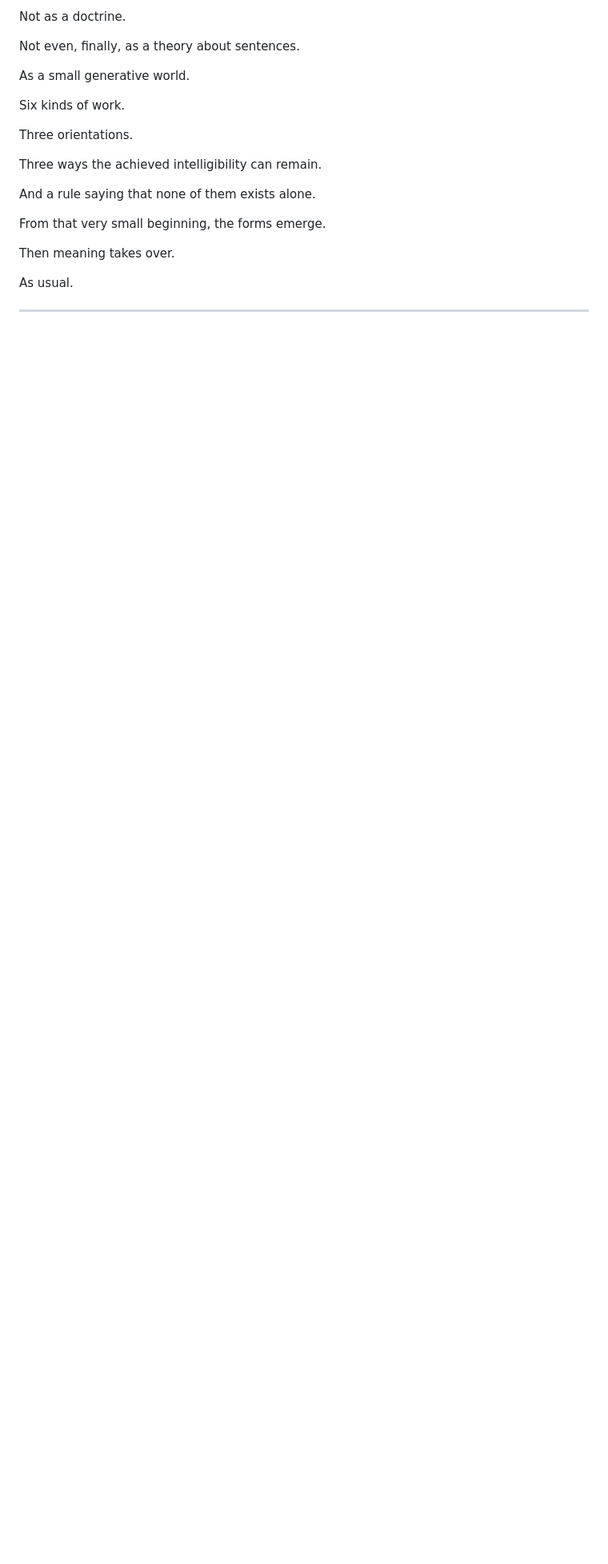
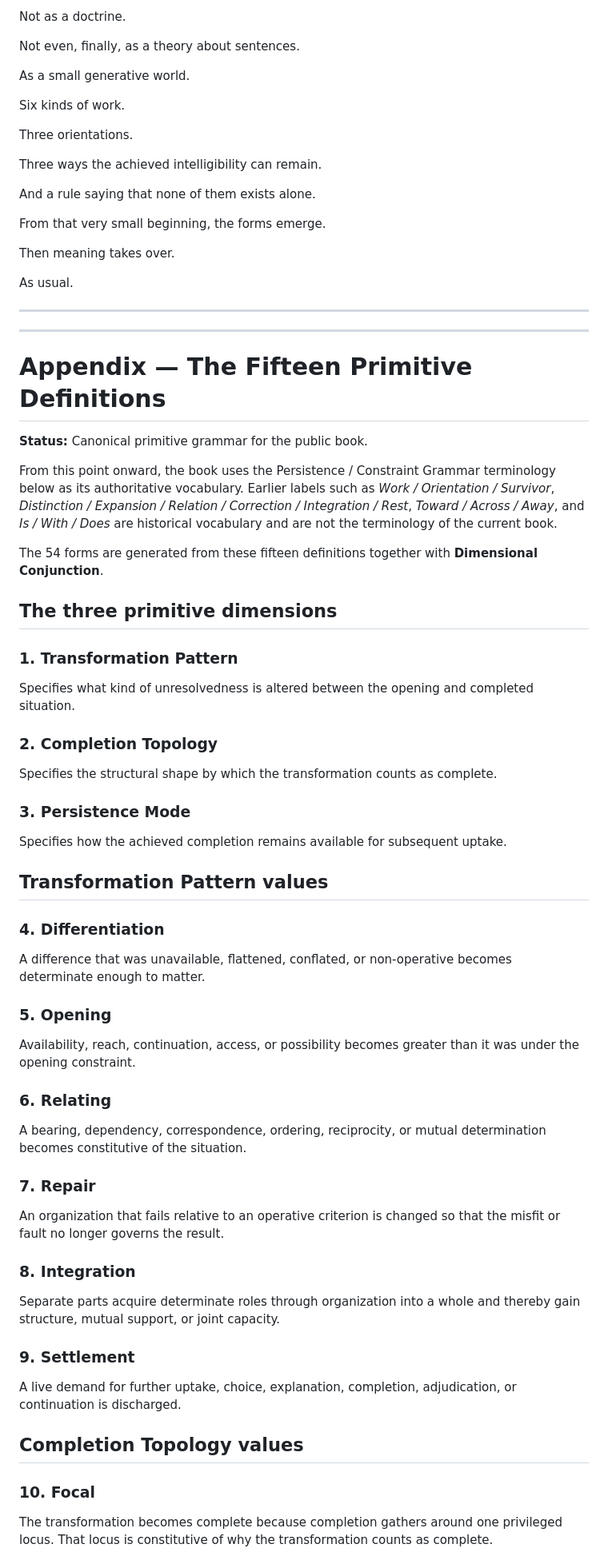
Before and after one commit to TitanicParker/very-own-repo, a Markdown page: WORKING.md, the part around one of its changes. Shown at 80% size. GitHub-like rendering; blank space fills up the shorter version.

```diff
--- a/WORKING.md
+++ b/WORKING.md
@@ -741,3 +741,59 @@ As usual.
 
 ---
 
+---
+
+# Appendix — The Fifteen Primitive Definitions
+
+**Status:** Canonical primitive grammar for the public book.
+
+From this point onward, the book uses the Persistence / Constraint Grammar terminology below as its authoritative vocabulary. Earlier labels such as *Work / Orientation / Survivor*, *Distinction / Expansion / Relation / Correction / Integration / Rest*, *Toward / Across / Away*, and *Is / With / Does* are historical vocabulary and are not the terminology of the current book.
+
+The 54 forms are generated from these fifteen definitions together with **Dimensional Conjunction**.
+
+## The three primitive dimensions
+
+### 1. Transformation Pattern
+
+Specifies what kind of unresolvedness is altered between the opening and completed situation.
+
+### 2. Completion Topology
+
+Specifies the structural shape by which the transformation counts as complete.
+
+### 3. Persistence Mode
+
+Specifies how the achieved completion remains available for subsequent uptake.
+
+## Transformation Pattern values
+
+### 4. Differentiation
+
+A difference that was unavailable, flattened, conflated, or non-operative becomes determinate enough to matter.
+
+### 5. Opening
+
+Availability, reach, continuation, access, or possibility becomes greater than it was under the opening constraint.
+
+### 6. Relating
+
+A bearing, dependency, correspondence, ordering, reciprocity, or mutual determination becomes constitutive of the situation.
+
+### 7. Repair
+
+An organization that fails relative to an operative criterion is changed so that the misfit or fault no longer governs the result.
+
+### 8. Integration
+
+Separate parts acquire determinate roles through organization into a whole and thereby gain structure, mutual support, or joint capacity.
+
+### 9. Settlement
+
+A live demand for further uptake, choice, explanation, completion, adjudication, or continuation is discharged.
+
+## Completion Topology values
+
+### 10. Focal
+
+The transformation becomes complete because completion gathers around one privileged locus. That locus is constitutive of why the transformation counts as complete.
+
```
Also changed, not shown: other parts of WORKING.md (+113 -50 lines).
